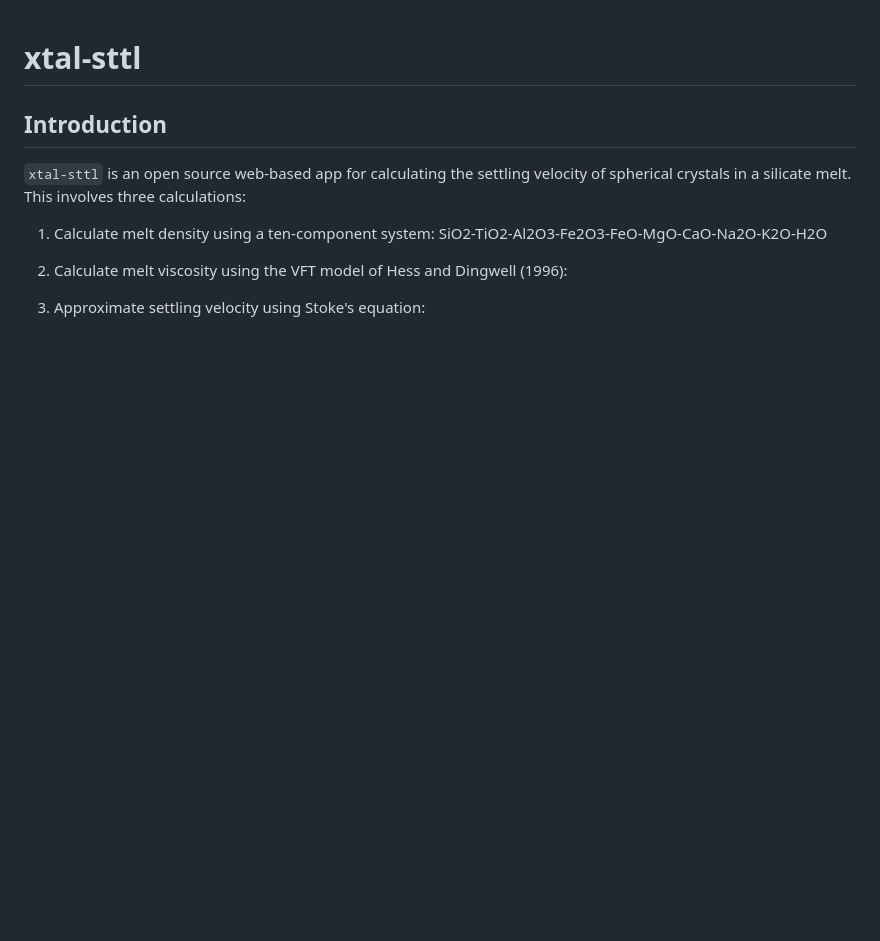
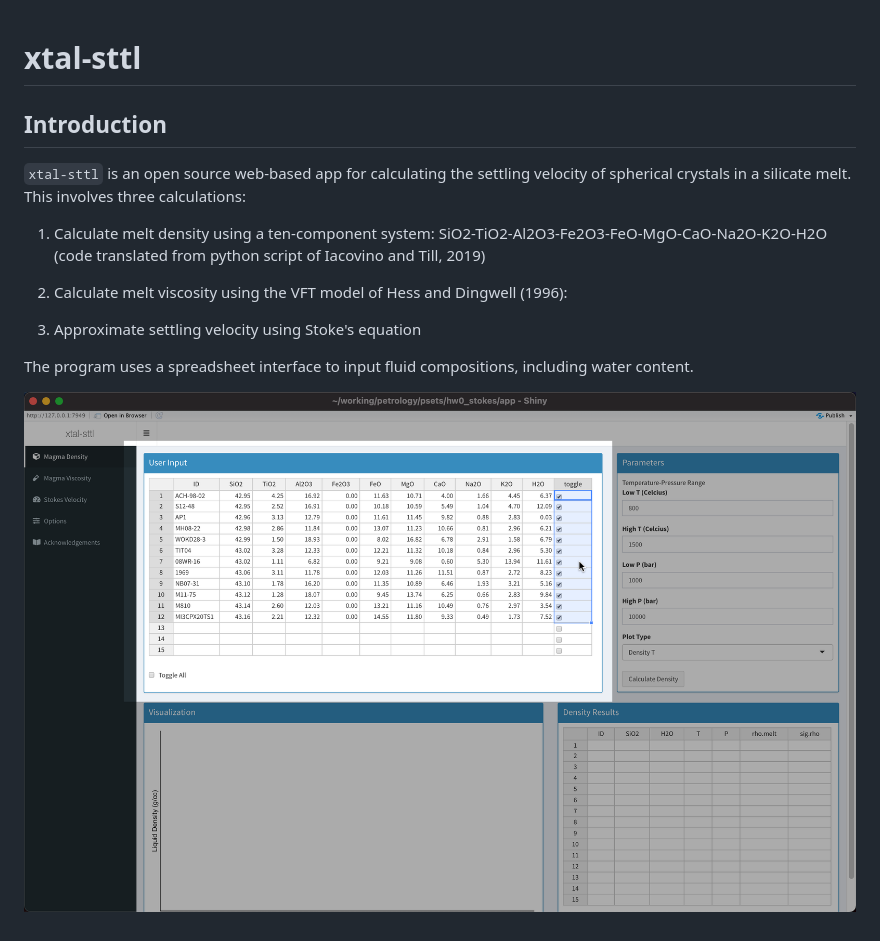
Before and after one commit to buchanankerswell/xtal-sttl, a Markdown page: README.md, the part around the change. GitHub-like rendering; pictures changed too: assets/images/demo-table.png (added); blank space fills up the shorter version.

Commit message:
add images

```diff
--- a/README.md
+++ b/README.md
@@ -3,8 +3,12 @@
 ## Introduction
 `xtal-sttl` is an open source web-based app for calculating the settling velocity of spherical crystals in a silicate melt. This involves three calculations:
 
-1. Calculate melt density using a ten-component system: SiO2-TiO2-Al2O3-Fe2O3-FeO-MgO-CaO-Na2O-K2O-H2O
+1. Calculate melt density using a ten-component system: SiO2-TiO2-Al2O3-Fe2O3-FeO-MgO-CaO-Na2O-K2O-H2O (code translated from python script of Iacovino and Till, 2019)
 
 2. Calculate melt viscosity using the VFT model of Hess and Dingwell (1996):
 
-3. Approximate settling velocity using Stoke's equation:
+3. Approximate settling velocity using Stoke's equation
+
+The program uses a spreadsheet interface to input fluid compositions, including water content.
+
+![](assets/images/demo-table.png)
```
